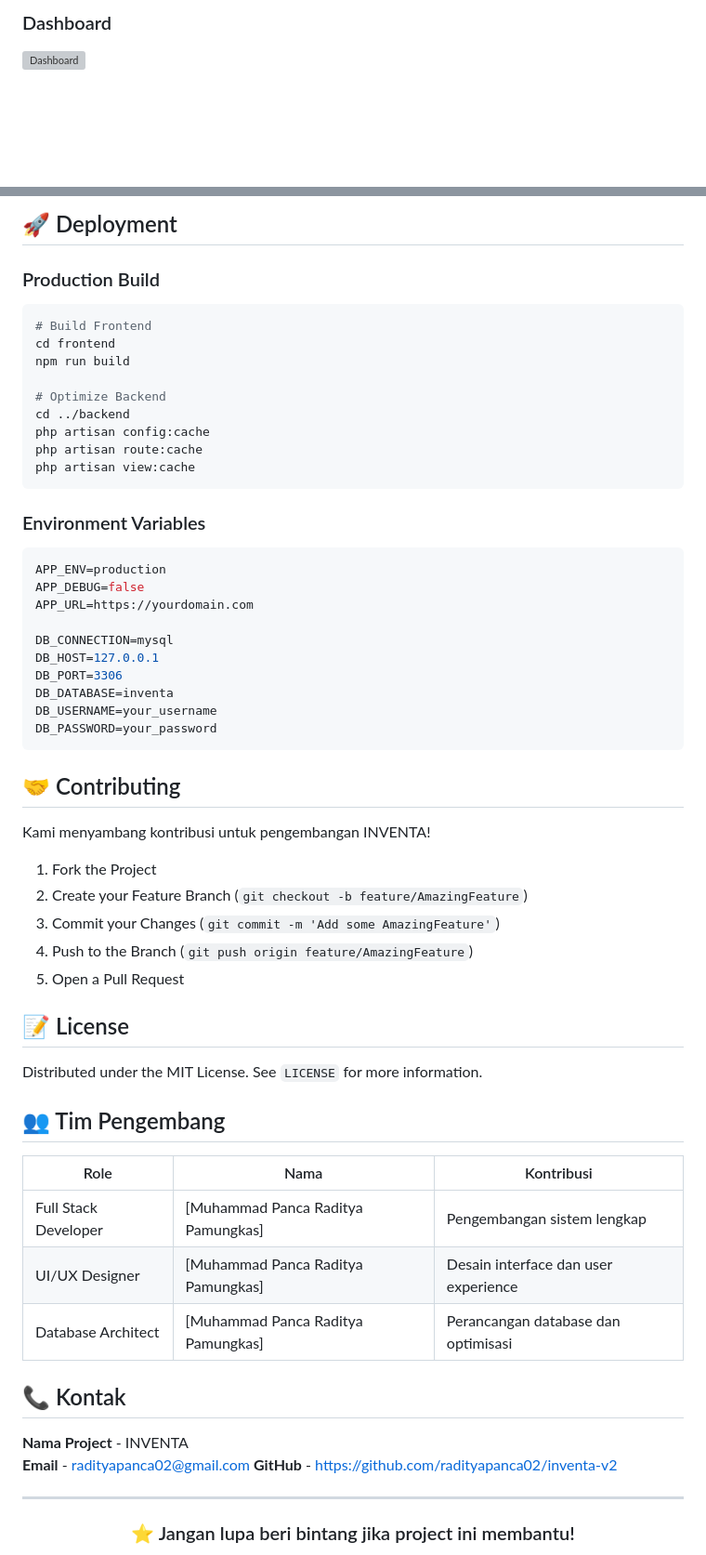
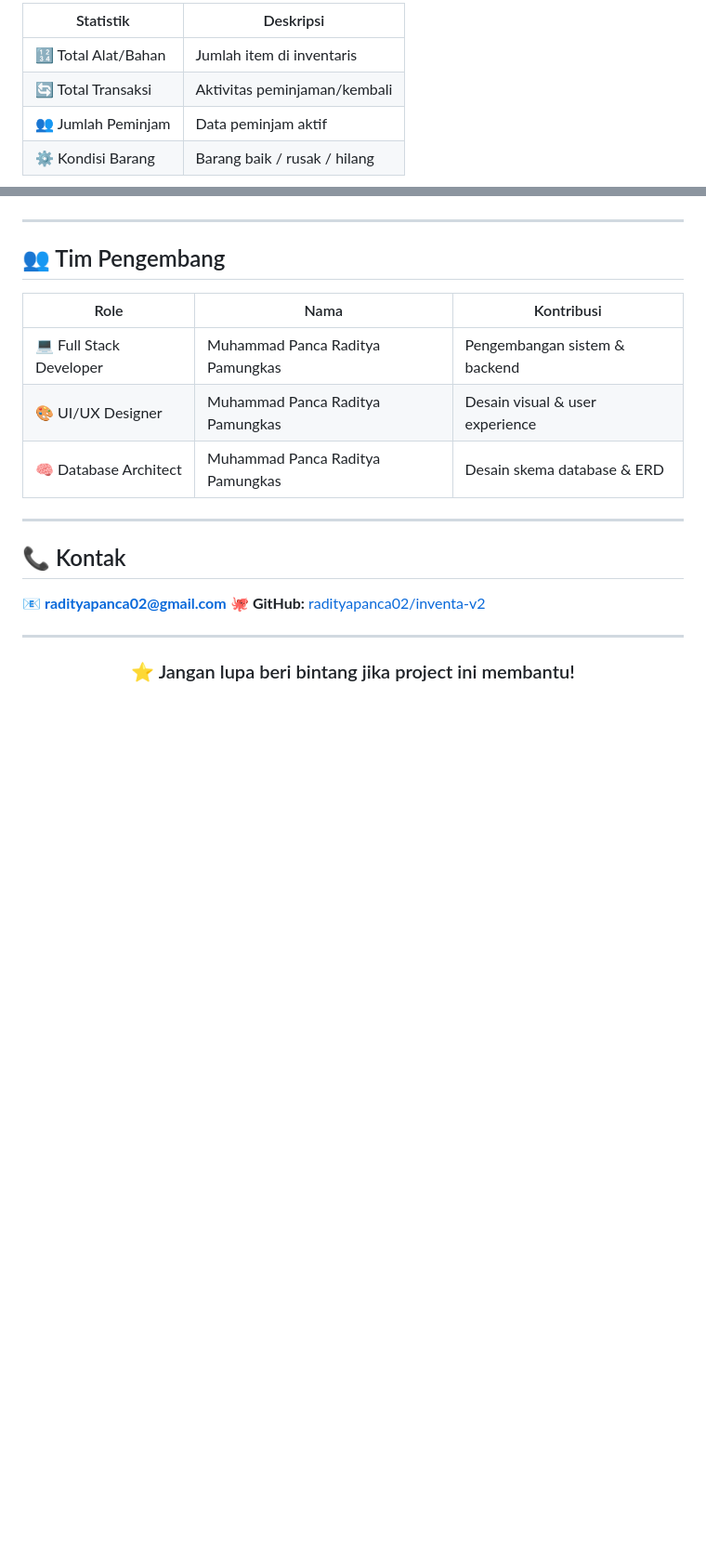
Before and after one commit to radityapanca02/Inventa-v2, a Markdown page: README.md, 2 parts joined by grey strips. Shown at 93% size. Drawn GitHub-style; blank space fills up the shorter version; grey boxes are pictures that could not be loaded.

````diff
--- a/README.md
+++ b/README.md
@@ -168,4 +145,8 @@ PUT    /api/transaksi/{id}
 
-### Dashboard
-![Dashboard](https://via.placeholder.com/800x400/10B981/FFFFFF?text=Coming+Soon)
+| Statistik           | Deskripsi                    |
+| ------------------- | ---------------------------- |
+| 🔢 Total Alat/Bahan | Jumlah item di inventaris    |
+| 🔄 Total Transaksi  | Aktivitas peminjaman/kembali |
+| 👥 Jumlah Peminjam  | Data peminjam aktif          |
+| ⚙️ Kondisi Barang   | Barang baik / rusak / hilang |
 
@@ -174,60 +154,20 @@ PUT    /api/transaksi/{id}
 
-## 🚀 Deployment
-
-### Production Build
-```bash
-# Build Frontend
-cd frontend
-npm run build
-
-# Optimize Backend
-cd ../backend
-php artisan config:cache
-php artisan route:cache
-php artisan view:cache
-```
-
-### Environment Variables
-```env
-APP_ENV=production
-APP_DEBUG=false
-APP_URL=https://yourdomain.com
-
-DB_CONNECTION=mysql
-DB_HOST=127.0.0.1
-DB_PORT=3306
-DB_DATABASE=inventa
-DB_USERNAME=your_username
-DB_PASSWORD=your_password
-```
-
-## 🤝 Contributing
-
-Kami menyambang kontribusi untuk pengembangan INVENTA!
-
-1. Fork the Project
-2. Create your Feature Branch (`git checkout -b feature/AmazingFeature`)
-3. Commit your Changes (`git commit -m 'Add some AmazingFeature'`)
-4. Push to the Branch (`git push origin feature/AmazingFeature`)
-5. Open a Pull Request
-
-## 📝 License
-
-Distributed under the MIT License. See `LICENSE` for more information.
+---
 
 ## 👥 Tim Pengembang
 
-| Role | Nama | Kontribusi |
-|------|------|------------|
-| Full Stack Developer | [Muhammad Panca Raditya Pamungkas] | Pengembangan sistem lengkap |
-| UI/UX Designer | [Muhammad Panca Raditya Pamungkas] | Desain interface dan user experience |
-| Database Architect | [Muhammad Panca Raditya Pamungkas] | Perancangan database dan optimisasi |
+| Role                    | Nama                             | Kontribusi                      |
+| ----------------------- | -------------------------------- | ------------------------------- |
+| 💻 Full Stack Developer | Muhammad Panca Raditya Pamungkas | Pengembangan sistem & backend   |
+| 🎨 UI/UX Designer       | Muhammad Panca Raditya Pamungkas | Desain visual & user experience |
+| 🧠 Database Architect   | Muhammad Panca Raditya Pamungkas | Desain skema database & ERD     |
+
+---
 
 ## 📞 Kontak
 
-**Nama Project** - INVENTA
-**Email** - radityapanca02@gmail.com
-**GitHub** - [https://github.com/radityapanca02/inventa-v2](https://github.com/radityapanca02/inventa-v2)
+📧 **[radityapanca02@gmail.com](mailto:radityapanca02@gmail.com)**
+🐙 **GitHub:** [radityapanca02/inventa-v2](https://github.com/radityapanca02/inventa-v2)
 
 ---
 
````
Also changed, not shown: other parts of README.md (+99 -141 lines).
